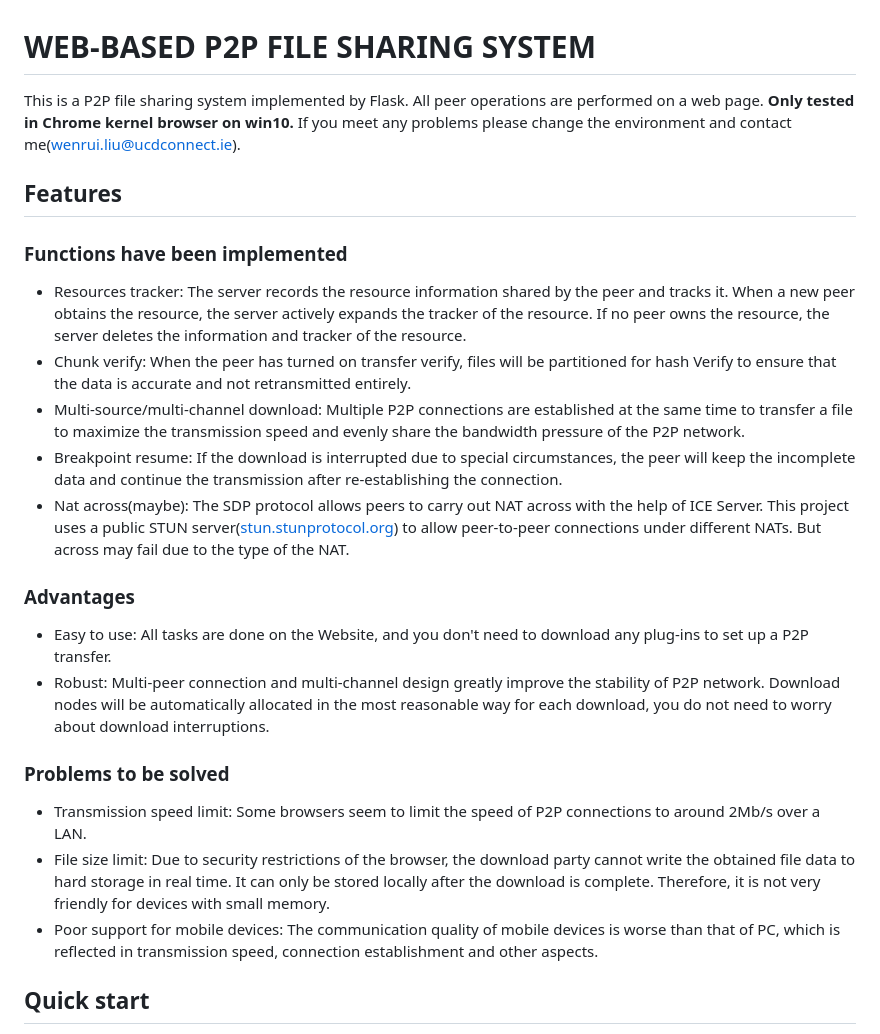
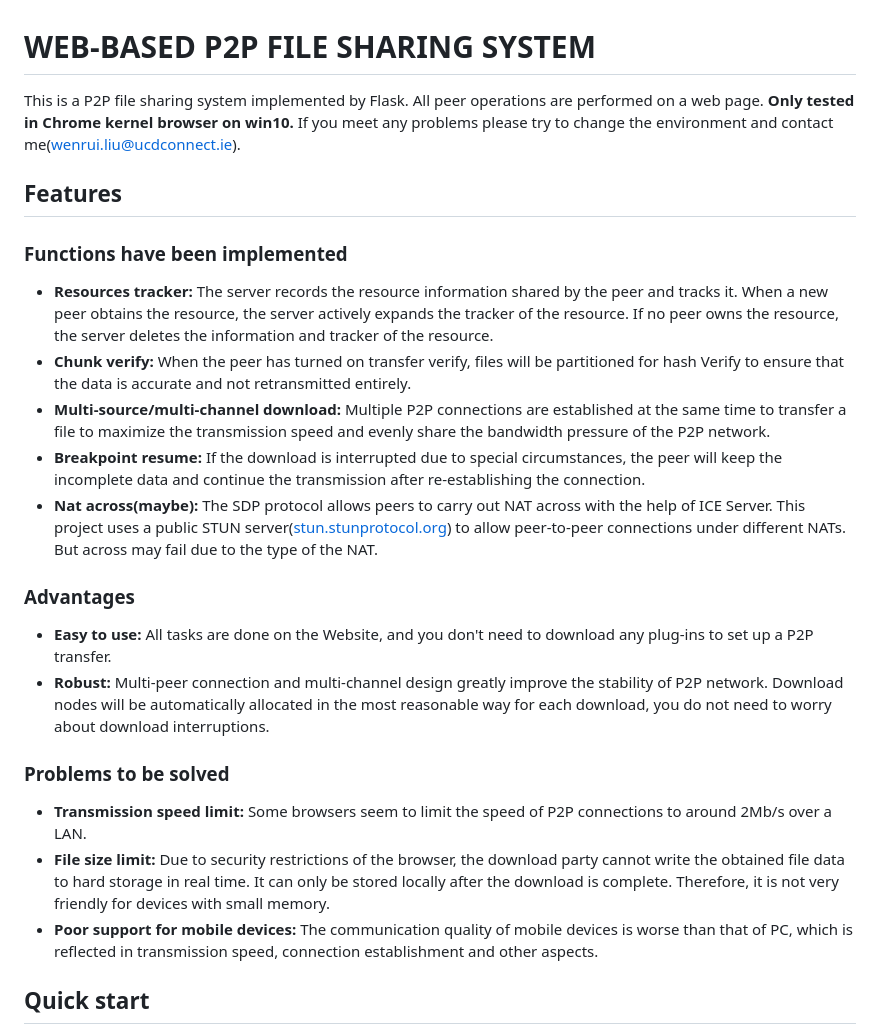
Before and after one commit to bugs-creator/WebP2P, a Markdown page: README.md, the part around the change printed below. Rendered like a GitHub page.

```diff
--- a/README.md
+++ b/README.md
@@ -1,23 +1,23 @@
 # WEB-BASED P2P FILE SHARING SYSTEM
-This is a P2P file sharing system implemented by Flask. All peer operations are performed on a web page. **Only tested in Chrome kernel browser on win10.** If you meet any problems please change the environment and contact me([wenrui.liu@ucdconnect.ie]()).
+This is a P2P file sharing system implemented by Flask. All peer operations are performed on a web page. **Only tested in Chrome kernel browser on win10.** If you meet any problems please try to change the environment and contact me([wenrui.liu@ucdconnect.ie]()).
 
 
 ## Features
 ### Functions have been implemented
-- Resources tracker: The server records the resource information shared by the peer and tracks it. When a new peer obtains the resource, the server actively expands the tracker of the resource. If no peer owns the resource, the server deletes the information and tracker of the resource.
-- Chunk verify: When the peer has turned on transfer verify, files will be partitioned for hash Verify to ensure that the data is accurate and not retransmitted entirely.
-- Multi-source/multi-channel download: Multiple P2P connections are established at the same time to transfer a file to maximize the transmission speed and evenly share the bandwidth pressure of the P2P network.
-- Breakpoint resume: If the download is interrupted due to special circumstances, the peer will keep the incomplete data and continue the transmission after re-establishing the connection.
-- Nat across(maybe): The SDP protocol allows peers to carry out NAT across with the help of ICE Server. This project uses a public STUN server([stun.stunprotocol.org]()) to allow peer-to-peer connections under different NATs. But across may fail due to the type of the NAT.
+- **Resources tracker:** The server records the resource information shared by the peer and tracks it. When a new peer obtains the resource, the server actively expands the tracker of the resource. If no peer owns the resource, the server deletes the information and tracker of the resource.
+- **Chunk verify:** When the peer has turned on transfer verify, files will be partitioned for hash Verify to ensure that the data is accurate and not retransmitted entirely.
+- **Multi-source/multi-channel download:** Multiple P2P connections are established at the same time to transfer a file to maximize the transmission speed and evenly share the bandwidth pressure of the P2P network.
+- **Breakpoint resume:** If the download is interrupted due to special circumstances, the peer will keep the incomplete data and continue the transmission after re-establishing the connection.
+- **Nat across(maybe):** The SDP protocol allows peers to carry out NAT across with the help of ICE Server. This project uses a public STUN server([stun.stunprotocol.org]()) to allow peer-to-peer connections under different NATs. But across may fail due to the type of the NAT.
 
 ### Advantages
-- Easy to use: All tasks are done on the Website, and you don't need to download any plug-ins to set up a P2P transfer.
-- Robust: Multi-peer connection and multi-channel design greatly improve the stability of P2P network. Download nodes will be automatically allocated in the most reasonable way for each download, you do not need to worry about download interruptions.
+- **Easy to use:** All tasks are done on the Website, and you don't need to download any plug-ins to set up a P2P transfer.
+- **Robust:** Multi-peer connection and multi-channel design greatly improve the stability of P2P network. Download nodes will be automatically allocated in the most reasonable way for each download, you do not need to worry about download interruptions.
 
 ### Problems to be solved
-- Transmission speed limit: Some browsers seem to limit the speed of P2P connections to around 2Mb/s over a LAN.
-- File size limit: Due to security restrictions of the browser, the download party cannot write the obtained file data to hard storage in real time. It can only be stored locally after the download is complete. Therefore, it is not very friendly for devices with small memory.
-- Poor support for mobile devices: The communication quality of mobile devices is worse than that of PC, which is reflected in transmission speed, connection establishment and other aspects.
+- **Transmission speed limit:** Some browsers seem to limit the speed of P2P connections to around 2Mb/s over a LAN.
+- **File size limit:** Due to security restrictions of the browser, the download party cannot write the obtained file data to hard storage in real time. It can only be stored locally after the download is complete. Therefore, it is not very friendly for devices with small memory.
+- **Poor support for mobile devices:** The communication quality of mobile devices is worse than that of PC, which is reflected in transmission speed, connection establishment and other aspects.
 
 ## Quick start
 The demo is now available on [http://peeeer.com]() and a backup on [http://123.57.9.167](). Please contact me ([wenrui.liu@ucdconnect.ie]()) if the website collapsed.
```
Also changed, not shown: other parts of README.md (+12 -2 lines), img.png (deleted), net.png (added).
